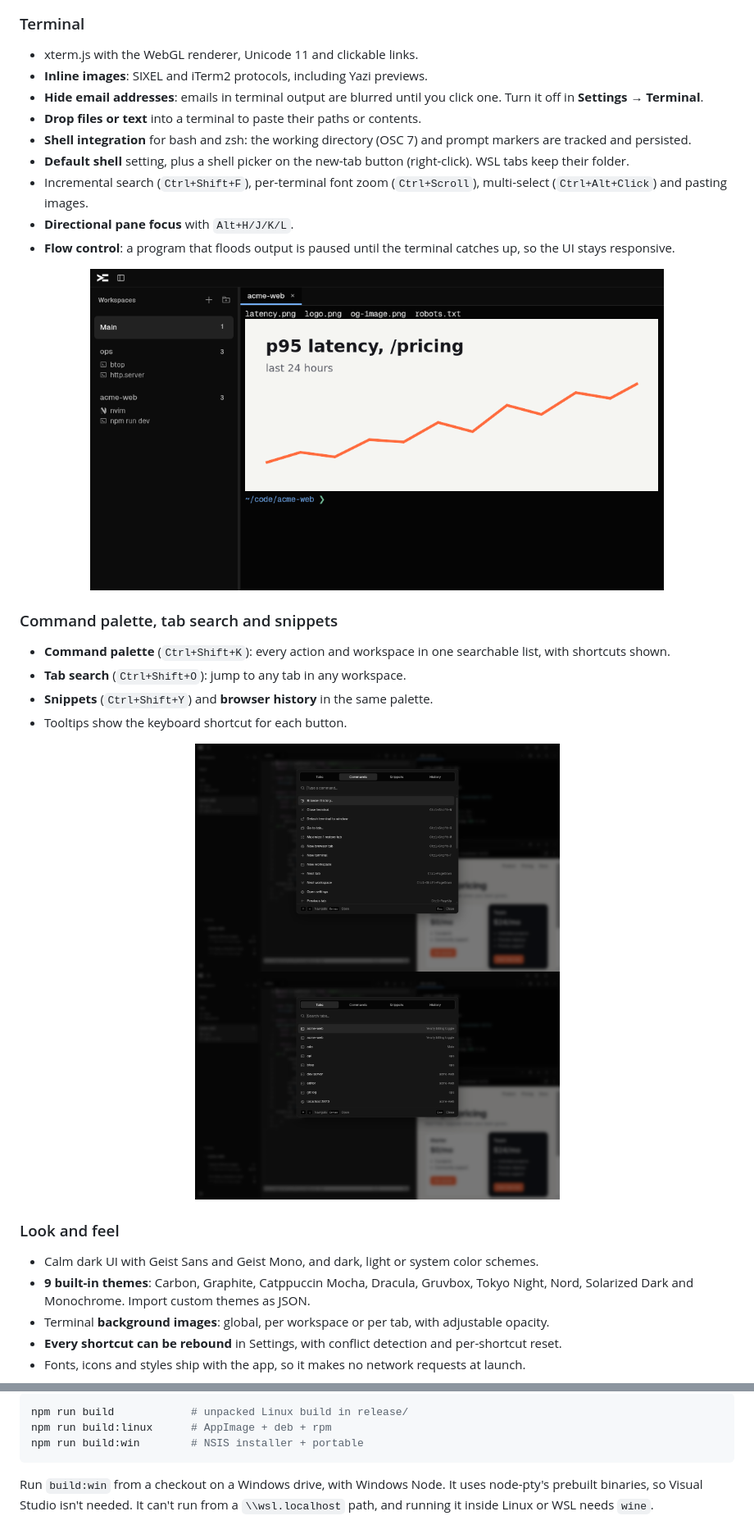
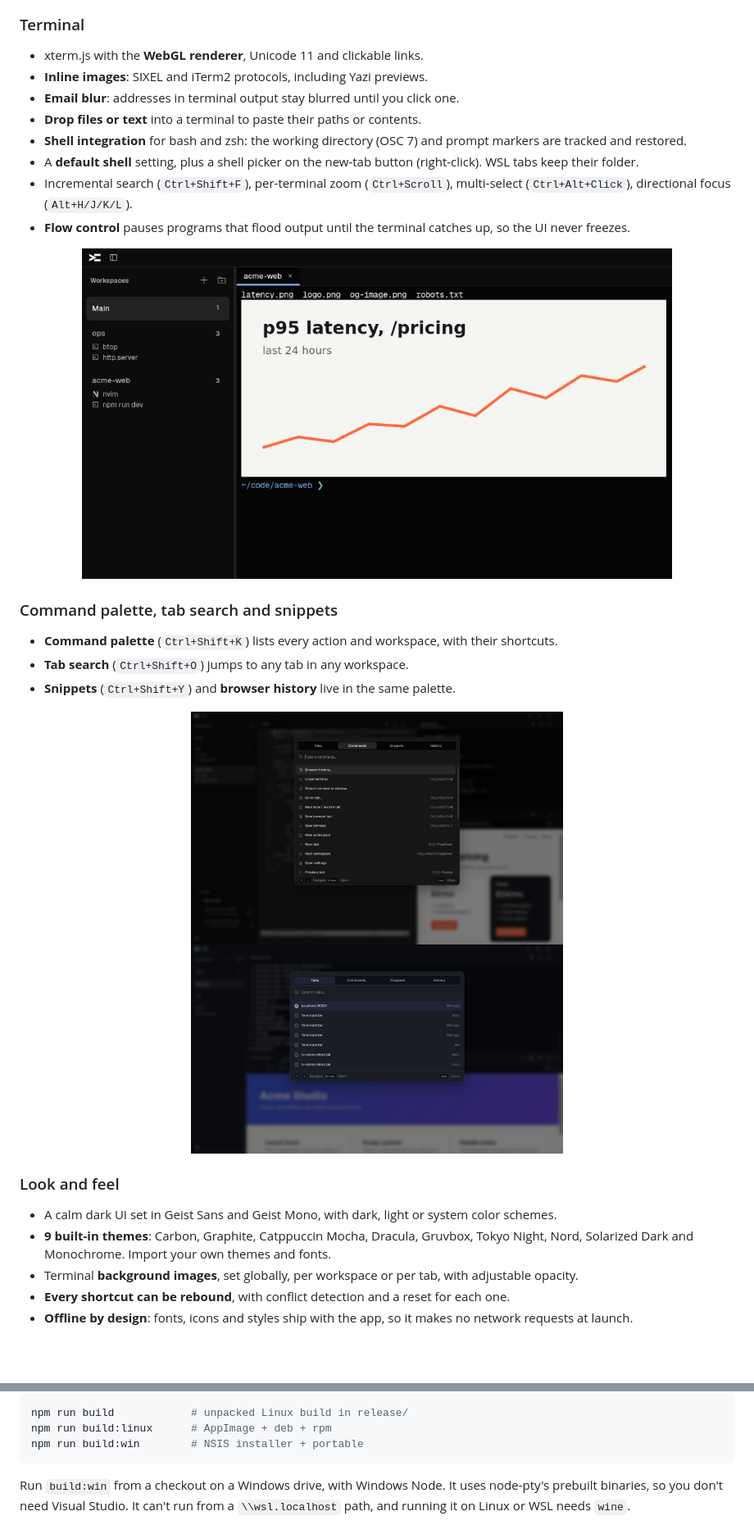
Before and after one commit to Medamine-Bahassou/TerminalVibe, a Markdown page: README.md, 2 parts joined by grey strips. Shown at 82% size. Rendered like a GitHub page; pictures changed too: screenshots/tab-search.png; folded sections open; blank space fills up the shorter version.

````diff
--- a/README.md
+++ b/README.md
@@ -90,36 +123,34 @@ TerminalVibe keeps its own copy of each chat, so it survives deleted transcripts
 
 ### Terminal
 
-- xterm.js with the WebGL renderer, Unicode 11 and clickable links.
+- xterm.js with the **WebGL renderer**, Unicode 11 and clickable links.
 - **Inline images**: SIXEL and iTerm2 protocols, including Yazi previews.
-- **Hide email addresses**: emails in terminal output are blurred until you click one. Turn it off in **Settings → Terminal**.
+- **Email blur**: addresses in terminal output stay blurred until you click one.
 - **Drop files or text** into a terminal to paste their paths or contents.
-- **Shell integration** for bash and zsh: the working directory (OSC 7) and prompt markers are tracked and persisted.
-- **Default shell** setting, plus a shell picker on the new-tab button (right-click). WSL tabs keep their folder.
-- Incremental search (`Ctrl+Shift+F`), per-terminal font zoom (`Ctrl+Scroll`), multi-select (`Ctrl+Alt+Click`) and pasting images.
-- **Directional pane focus** with `Alt+H/J/K/L`.
-- **Flow control**: a program that floods output is paused until the terminal catches up, so the UI stays responsive.
+- **Shell integration** for bash and zsh: the working directory (OSC 7) and prompt markers are tracked and restored.
+- A **default shell** setting, plus a shell picker on the new-tab button (right-click). WSL tabs keep their folder.
+- Incremental search (`Ctrl+Shift+F`), per-terminal zoom (`Ctrl+Scroll`), multi-select (`Ctrl+Alt+Click`), directional focus (`Alt+H/J/K/L`).
+- **Flow control** pauses programs that flood output until the terminal catches up, so the UI never freezes.
 
-<p align="center"><img src="screenshots/inline-images.png" alt="A chart rendered inline in the terminal with SIXEL" width="700"></p>
+<p align="center"><img src="screenshots/inline-images.png" alt="A chart rendered inline in the terminal with SIXEL" width="720"></p>
 
 ### Command palette, tab search and snippets
 
-- **Command palette** (`Ctrl+Shift+K`): every action and workspace in one searchable list, with shortcuts shown.
-- **Tab search** (`Ctrl+Shift+O`): jump to any tab in any workspace.
-- **Snippets** (`Ctrl+Shift+Y`) and **browser history** in the same palette.
-- Tooltips show the keyboard shortcut for each button.
+- **Command palette** (`Ctrl+Shift+K`) lists every action and workspace, with their shortcuts.
+- **Tab search** (`Ctrl+Shift+O`) jumps to any tab in any workspace.
+- **Snippets** (`Ctrl+Shift+Y`) and **browser history** live in the same palette.
 
 <p align="center">
-  <img src="screenshots/command-palette.png" alt="Command palette" width="445">
-  <img src="screenshots/tab-search.png" alt="Tab search across workspaces" width="445">
+  <img src="screenshots/command-palette.png" alt="Command palette" width="454">
+  <img src="screenshots/tab-search.png" alt="Tab search across workspaces" width="454">
 </p>
 
 ### Look and feel
 
-- Calm dark UI with Geist Sans and Geist Mono, and dark, light or system color schemes.
-- **9 built-in themes**: Carbon, Graphite, Catppuccin Mocha, Dracula, Gruvbox, Tokyo Night, Nord, Solarized Dark and Monochrome. Import custom themes as JSON.
-- Terminal **background images**: global, per workspace or per tab, with adjustable opacity.
-- **Every shortcut can be rebound** in Settings, with conflict detection and per-shortcut reset.
-- Fonts, icons and styles ship with the app, so it makes no network requests at launch.
+- A calm dark UI set in Geist Sans and Geist Mono, with dark, light or system color schemes.
+- **9 built-in themes**: Carbon, Graphite, Catppuccin Mocha, Dracula, Gruvbox, Tokyo Night, Nord, Solarized Dark and Monochrome. Import your own themes and fonts.
+- Terminal **background images**, set globally, per workspace or per tab, with adjustable opacity.
+- **Every shortcut can be rebound**, with conflict detection and a reset for each one.
+- **Offline by design**: fonts, icons and styles ship with the app, so it makes no network requests at launch.
 
 <p align="center">
@@ -213,7 +253,5 @@ npm run build:linux      # AppImage + deb + rpm
 npm run build:win        # NSIS installer + portable
 ```
 
-Run `build:win` from a checkout on a Windows drive, with Windows Node. It uses node-pty's
-prebuilt binaries, so Visual Studio isn't needed. It can't run from a `\\wsl.localhost` path,
-and running it inside Linux or WSL needs `wine`.
+Run `build:win` from a checkout on a Windows drive, with Windows Node. It uses node-pty's prebuilt binaries, so you don't need Visual Studio. It can't run from a `\\wsl.localhost` path, and running it on Linux or WSL needs `wine`.
 
````
Also changed, not shown: other parts of README.md (+166 -105 lines), screenshots/profiles.png, screenshots/servers.png, screenshots/shortcuts.png, screenshots/skills.png, screenshots/themes.png.
